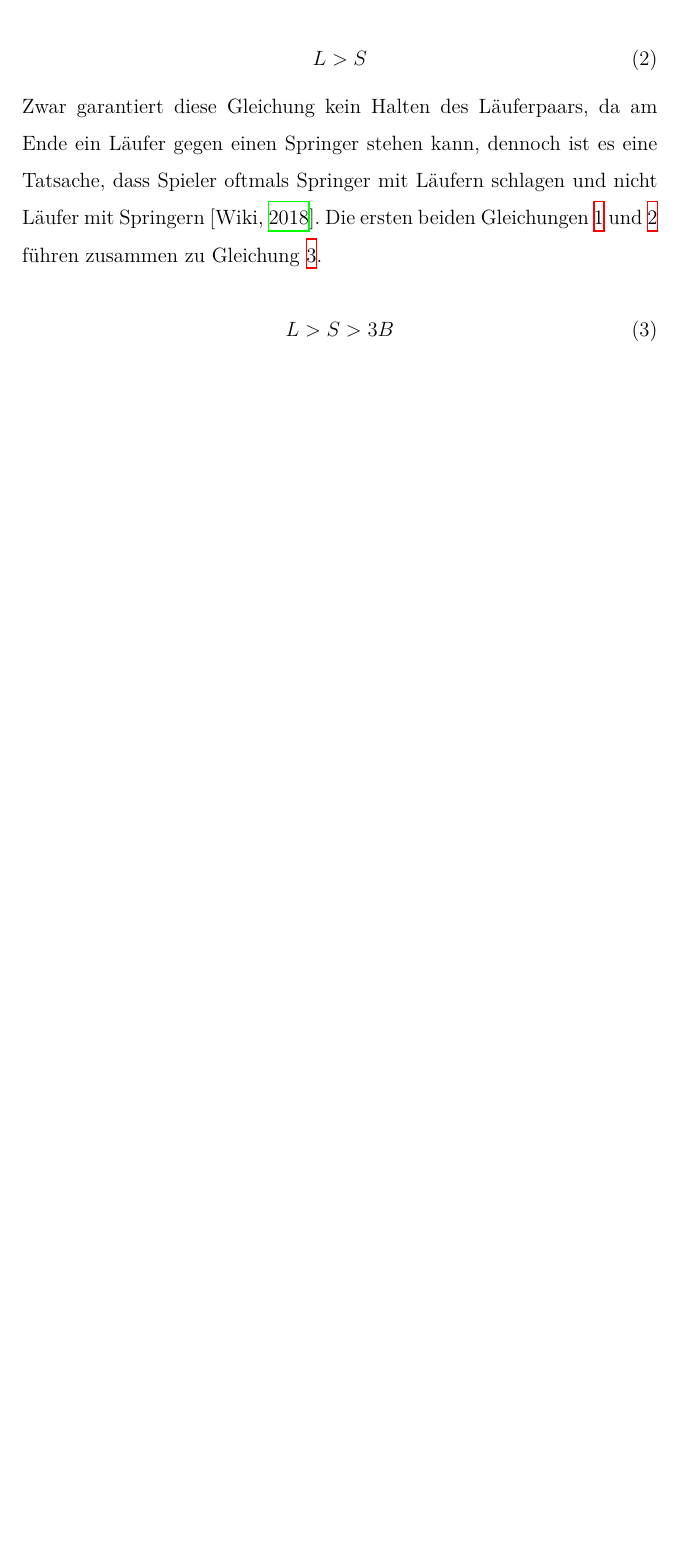
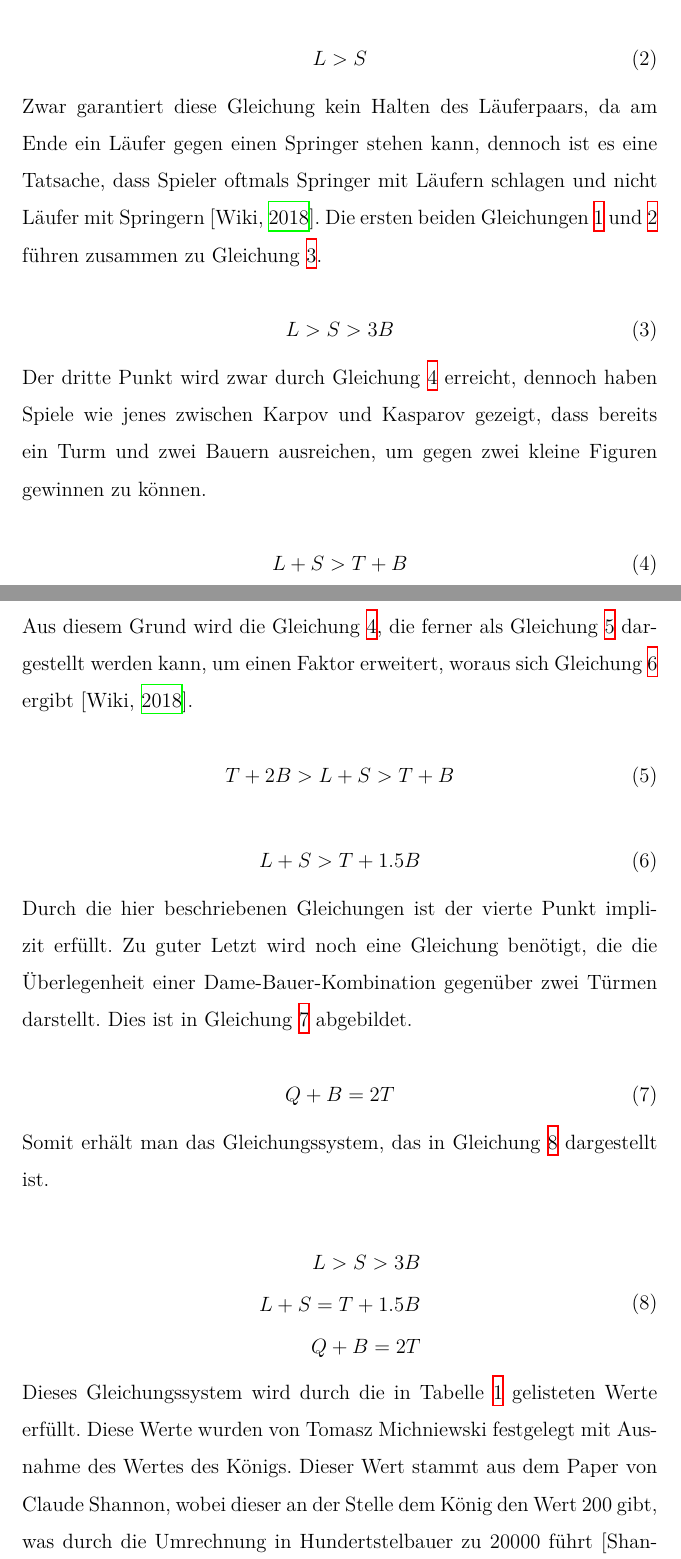
Before and after one commit to DahlitzFlorian/chess-ai-paper, a LaTeX document (paper/paper.tex, which reads paper/content/chapter2/chapter2_1.tex): part of page 12 of 17 before the commit and two parts of pages 12 and 13 of 19 after it, the two joined at a grey line, cut so that both start at the same text, the shorter picture padded with empty space. Compiled offline with XeLaTeX.

Commit message:
feat(theory): explain 3 and 4 result of piece values as well as conclusion

```diff
--- a/paper/content/chapter2/chapter2_1.tex
+++ b/paper/content/chapter2/chapter2_1.tex
@@ -66,3 +66,40 @@ Die ersten beiden Gleichungen~\ref{eq:piece-values_first-result} und~\ref{eq:pie
     L > S > 3B
 \end{equation}
 
+\noindent Der dritte Punkt wird zwar durch Gleichung~\ref{eq:piece-values_third-result} erreicht, dennoch haben Spiele wie jenes zwischen Karpov und Kasparov gezeigt, dass bereits ein Turm und zwei Bauern ausreichen, um gegen zwei kleine Figuren gewinnen zu können.
+
+\begin{equation} \label{eq:piece-values_third-result}
+    L + S > T + B
+\end{equation}
+
+\noindent Aus diesem Grund wird die Gleichung~\ref{eq:piece-values_third-result}, die ferner als Gleichung~\ref{eq:piece-values_third-result-full} dargestellt werden kann, um einen Faktor erweitert, woraus sich Gleichung~\ref{eq:piece-values_third-result-enhanced} ergibt [\cite{Wiki2018}].
+
+\begin{equation} \label{eq:piece-values_third-result-full}
+    T + 2B > L + S > T + B
+\end{equation}
+
+\begin{equation} \label{eq:piece-values_third-result-enhanced}
+    L + S > T + 1.5B
+\end{equation}
+
+\noindent Durch die hier beschriebenen Gleichungen ist der vierte Punkt implizit erfüllt.
+Zu guter Letzt wird noch eine Gleichung benötigt, die die Überlegenheit einer Dame-Bauer-Kombination gegenüber zwei Türmen darstellt.
+Dies ist in Gleichung~\ref{eq:piece-values_final-result-missing} abgebildet.
+
+\begin{equation} \label{eq:piece-values_final-result-missing}
+    Q + B = 2T
+\end{equation}
+
+\noindent Somit erhält man das Gleichungssystem, das in Gleichung~\ref{eq:piece-values_final-result} dargestellt ist.
+
+\begin{equation} \label{eq:piece-values_final-result}
+\begin{split}
+    L > S > 3B \\
+    L + S = T + 1.5B \\
+    Q + B = 2T
+\end{split}
+\end{equation}
+
+\noindent Dieses Gleichungssystem wird durch die in Tabelle~\ref{tb:piece-values_satified} gelisteten Werte erfüllt.
+Diese Werte wurden von Tomasz Michniewski festgelegt mit Ausnahme des Wertes des Königs.
+Dieser Wert stammt aus dem Paper von Claude Shannon, wobei dieser an der Stelle dem König den Wert 200 gibt, was durch die Umrechnung in Hundertstelbauer zu 20000 führt [\cite{Shannon1950}].
```
Also changed, not shown: paper/paper.pdf, paper/content/chapter2/chapter2_1.tex (27 more changed lines).
